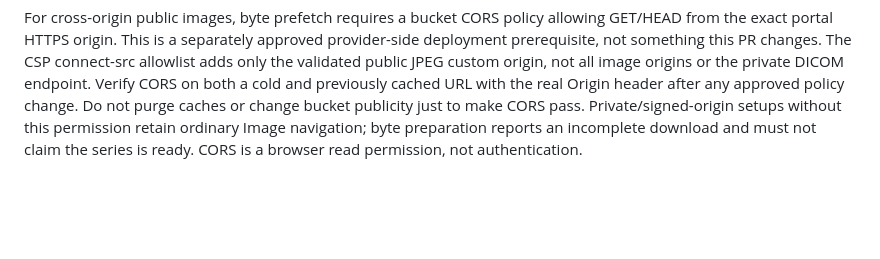
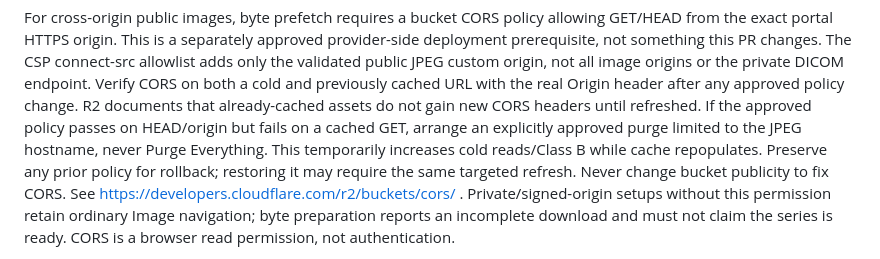
Before and after one commit to Radiomical/Portal-MedicalImages, a Markdown page: deploy/README.md, the part around the change. Drawn GitHub-style; blank space fills up the shorter version.

Commit message:
Document approved targeted cache refresh after R2 CORS changes

```diff
--- a/deploy/README.md
+++ b/deploy/README.md
@@ -262,7 +262,13 @@ approved provider-side deployment prerequisite, not something this PR changes.
 The CSP connect-src allowlist adds only the validated public JPEG custom origin,
 not all image origins or the private DICOM endpoint. Verify CORS on both a cold
 and previously cached URL with the real Origin header after any approved policy
-change. Do not purge caches or change bucket publicity just to make CORS pass.
+change. R2 documents that already-cached assets do not gain new CORS headers
+until refreshed. If the approved policy passes on HEAD/origin but fails on a
+cached GET, arrange an explicitly approved purge limited to the JPEG hostname,
+never Purge Everything. This temporarily increases cold reads/Class B while
+cache repopulates. Preserve any prior policy for rollback; restoring it may
+require the same targeted refresh. Never change bucket publicity to fix CORS.
+See https://developers.cloudflare.com/r2/buckets/cors/ .
 Private/signed-origin setups without this permission retain ordinary Image
 navigation; byte preparation reports an incomplete download and must not claim
 the series is ready. CORS is a browser read permission, not authentication.
```
